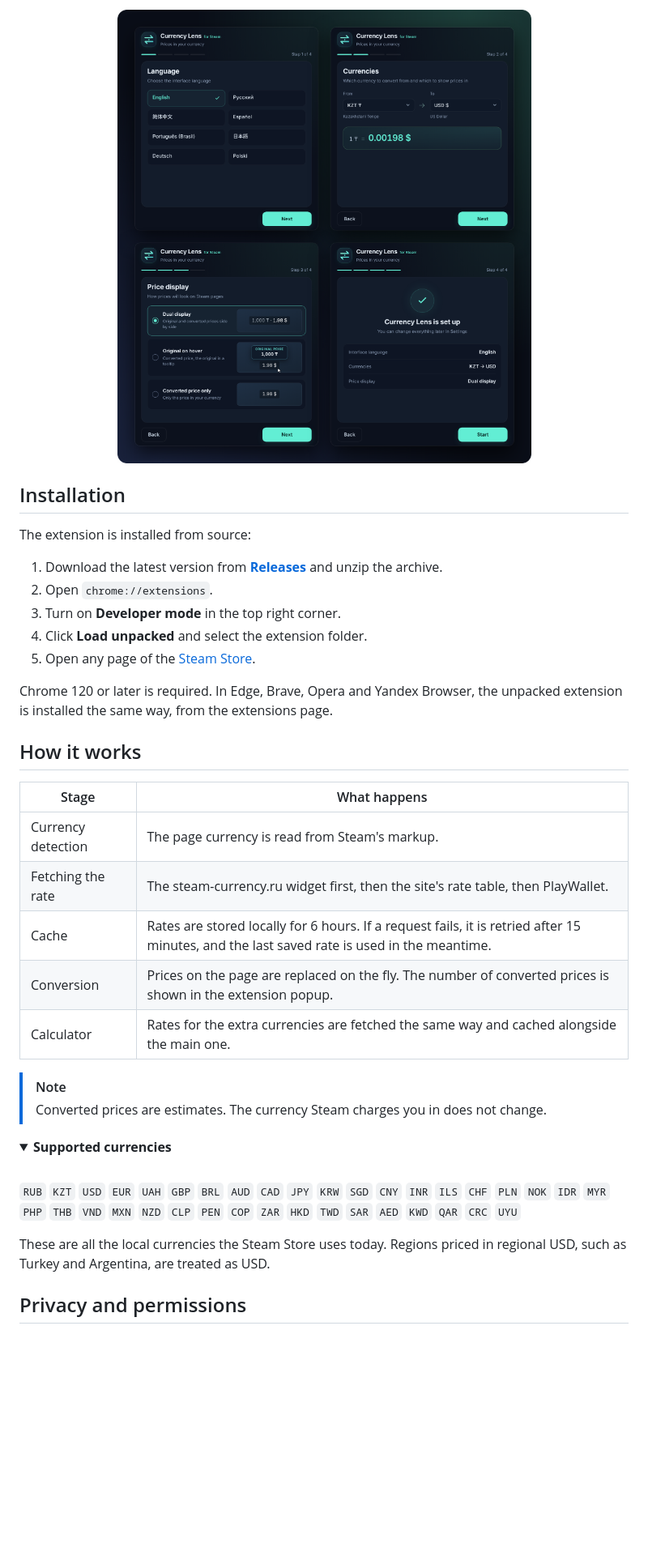
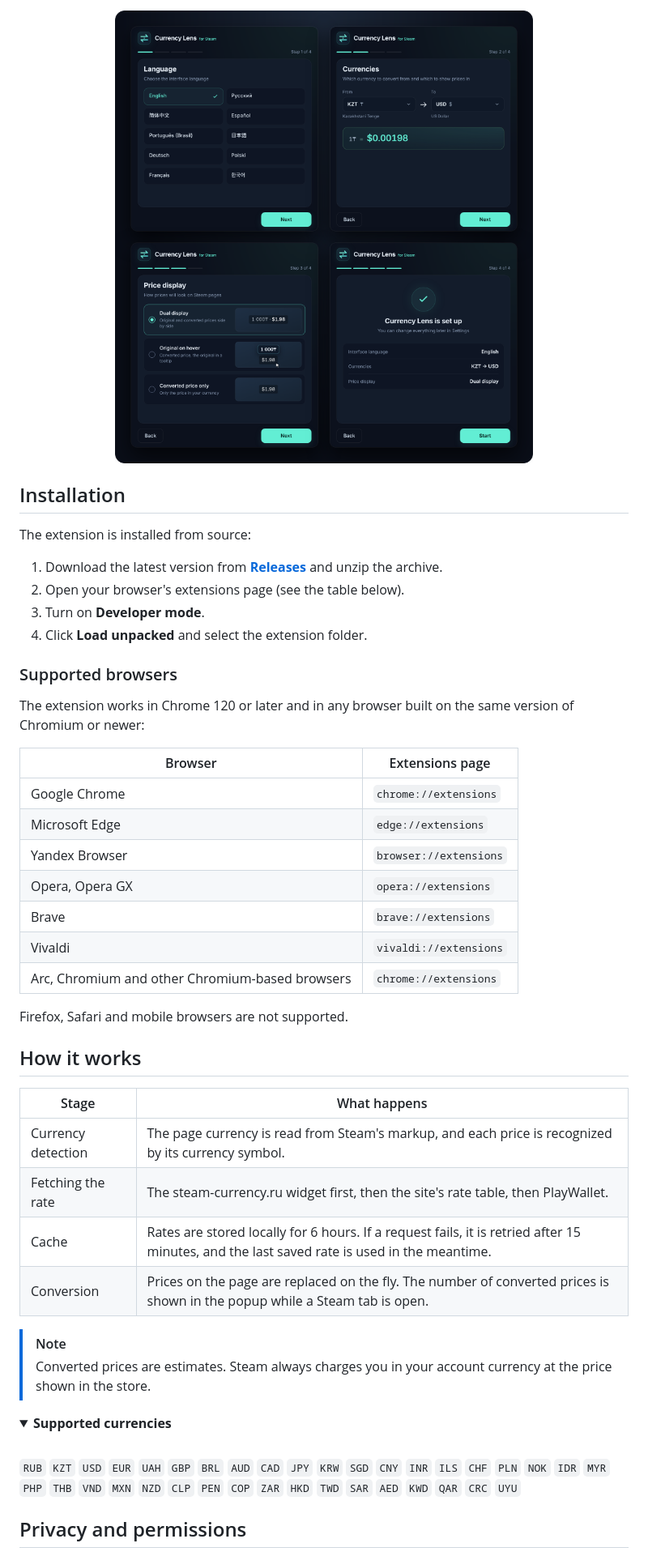
Before and after one commit to toxi-gh/Steam_Currency_Converter, a Markdown page: README.md, the part around one of its changes. Shown at 81% size. Drawn GitHub-style; pictures changed too: docs/images/setup.png; folded sections open; blank space fills up the shorter version.

```diff
--- a/README.md
+++ b/README.md
@@ -38,6 +45,6 @@ On first launch, a short setup walks you through four steps: interface language,
 
 <div align="center">
-<img src="docs/images/setup.png" alt="First-run setup in four steps" width="900">
+<img src="docs/images/setup.png" alt="First-run setup in four steps" width="620">
 </div>
 
 ## Installation
@@ -45,25 +52,37 @@ On first launch, a short setup walks you through four steps: interface language,
 The extension is installed from source:
 
 1. Download the latest version from [**Releases**](../../releases/latest) and unzip the archive.
-2. Open `chrome://extensions`.
-3. Turn on **Developer mode** in the top right corner.
+2. Open your browser's extensions page (see the table below).
+3. Turn on **Developer mode**.
 4. Click **Load unpacked** and select the extension folder.
-5. Open any page of the [Steam Store](https://store.steampowered.com/).
 
-Chrome 120 or later is required. In Edge, Brave, Opera and Yandex Browser, the unpacked extension is installed the same way, from the extensions page.
+### Supported browsers
+
+The extension works in Chrome 120 or later and in any browser built on the same version of Chromium or newer:
+
+| Browser | Extensions page |
+| --- | --- |
+| Google Chrome | `chrome://extensions` |
+| Microsoft Edge | `edge://extensions` |
+| Yandex Browser | `browser://extensions` |
+| Opera, Opera GX | `opera://extensions` |
+| Brave | `brave://extensions` |
+| Vivaldi | `vivaldi://extensions` |
+| Arc, Chromium and other Chromium-based browsers | `chrome://extensions` |
+
+Firefox, Safari and mobile browsers are not supported.
 
 ## How it works
 
 | Stage | What happens |
 | --- | --- |
-| Currency detection | The page currency is read from Steam's markup. |
+| Currency detection | The page currency is read from Steam's markup, and each price is recognized by its currency symbol. |
 | Fetching the rate | The steam-currency.ru widget first, then the site's rate table, then PlayWallet. |
 | Cache | Rates are stored locally for 6 hours. If a request fails, it is retried after 15 minutes, and the last saved rate is used in the meantime. |
-| Conversion | Prices on the page are replaced on the fly. The number of converted prices is shown in the extension popup. |
-| Calculator | Rates for the extra currencies are fetched the same way and cached alongside the main one. |
+| Conversion | Prices on the page are replaced on the fly. The number of converted prices is shown in the popup while a Steam tab is open. |
 
 > [!NOTE]
-> Converted prices are estimates. The currency Steam charges you in does not change.
+> Converted prices are estimates. Steam always charges you in your account currency at the price shown in the store.
 
 <details>
 <summary><b>Supported currencies</b></summary>
@@ -72,8 +91,6 @@ Chrome 120 or later is required. In Edge, Brave, Opera and Yandex Browser, the u
 
 `RUB` `KZT` `USD` `EUR` `UAH` `GBP` `BRL` `AUD` `CAD` `JPY` `KRW` `SGD` `CNY` `INR` `ILS` `CHF` `PLN` `NOK` `IDR` `MYR` `PHP` `THB` `VND` `MXN` `NZD` `CLP` `PEN` `COP` `ZAR` `HKD` `TWD` `SAR` `AED` `KWD` `QAR` `CRC` `UYU`
 
-These are all the local currencies the Steam Store uses today. Regions priced in regional USD, such as Turkey and Argentina, are treated as USD.
-
 </details>
 
 ## Privacy and permissions
```
Also changed, not shown: other parts of README.md (+42 -26 lines), docs/images/hero.png, 13 other files.
